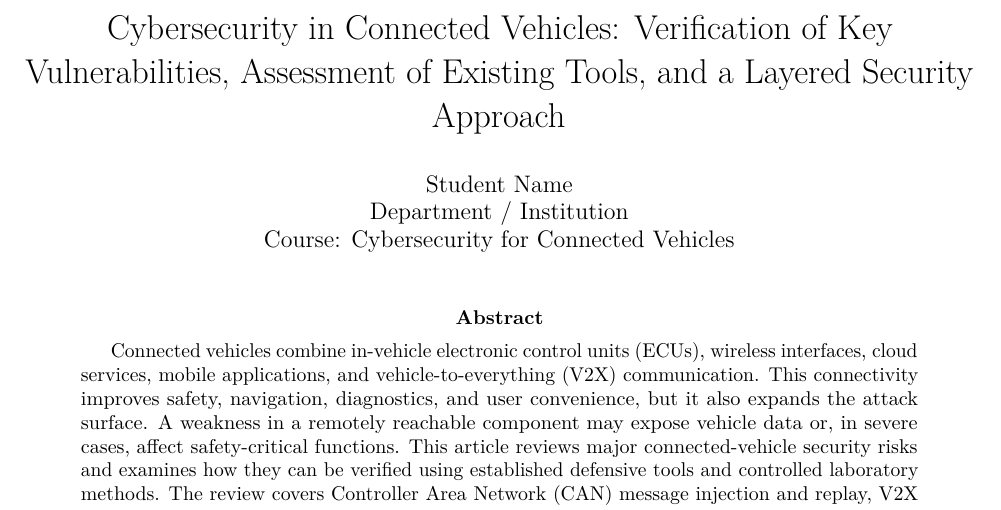
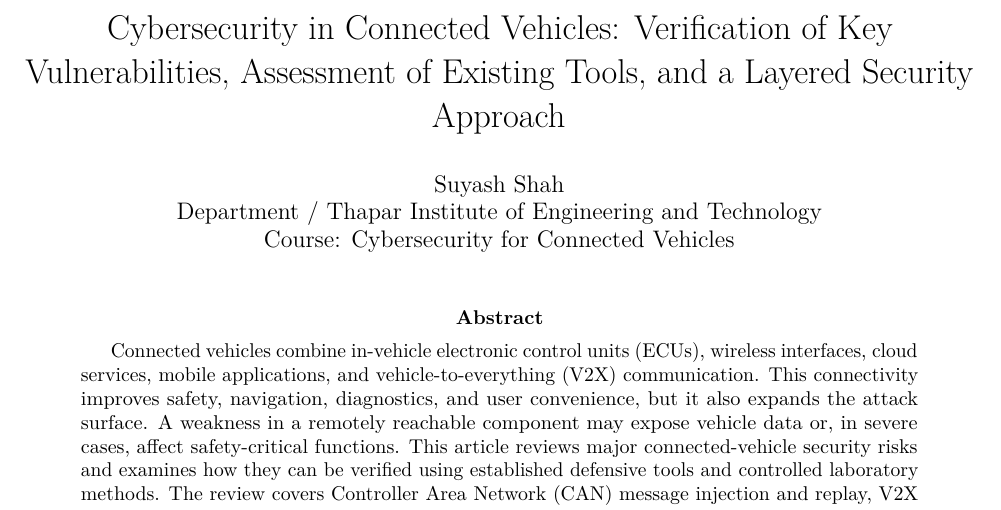
Before and after one commit to suyash147258/connected-vehicle-cybersecurity, a LaTeX paper (main.tex): part of page 1 of 8, cut so that both start at the same text. Compiled offline with pdfLaTeX.

Commit message:
Update main.tex

```diff
--- a/main.tex
+++ b/main.tex
@@ -19,8 +19,8 @@
 \titleformat{\section}{\bfseries\large}{\thesection.}{0.5em}{}
 \titleformat{\subsection}{\bfseries\normalsize}{\thesubsection}{0.5em}{}
 \title{Cybersecurity in Connected Vehicles: Verification of Key Vulnerabilities, Assessment of Existing Tools, and a Layered Security Approach}
-\author{Student Name\\
-Department / Institution\\
+\author{Suyash Shah\\
+Department / Thapar Institute of Engineering and Technology\\
 Course: Cybersecurity for Connected Vehicles}
 \date{}
 
```
